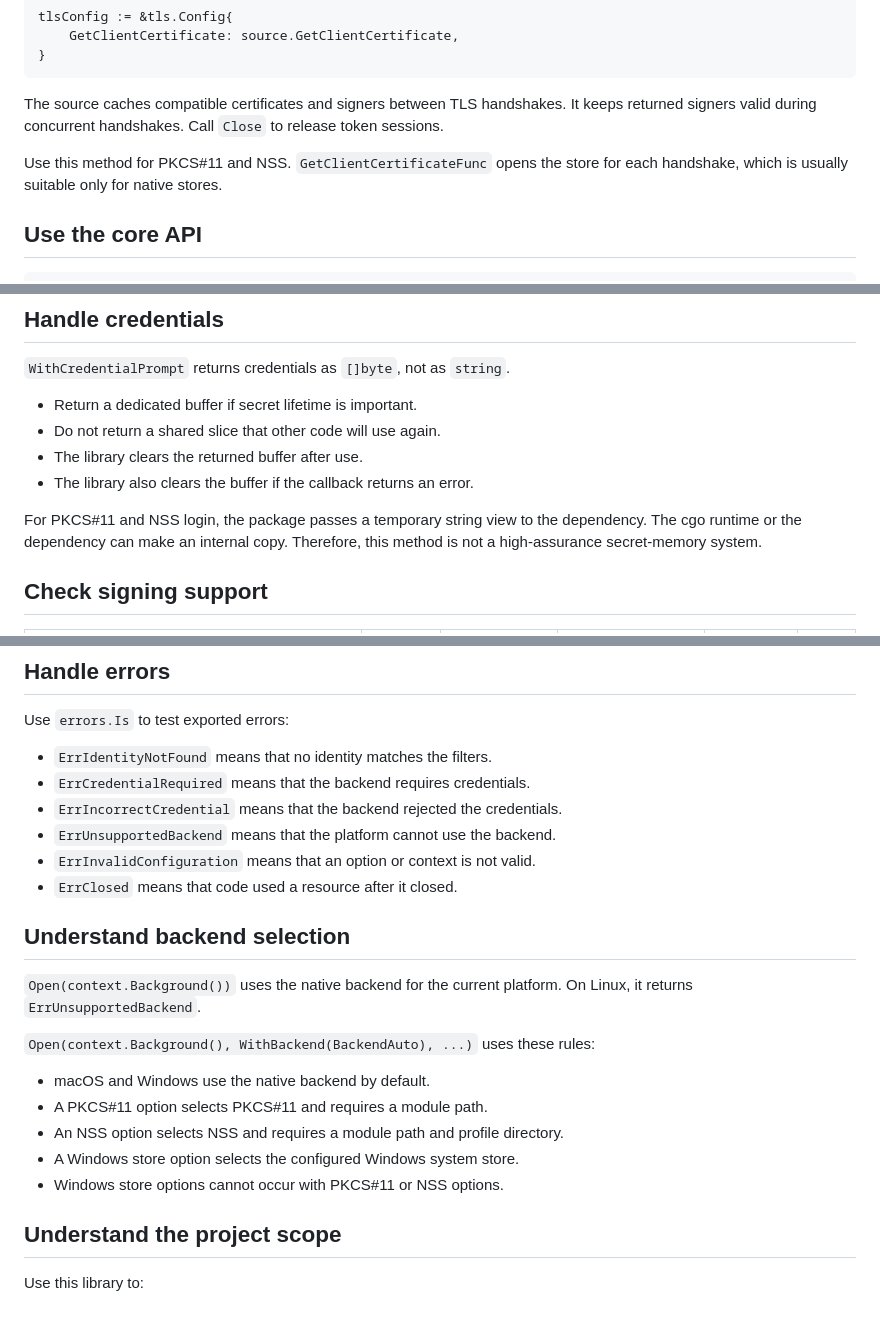
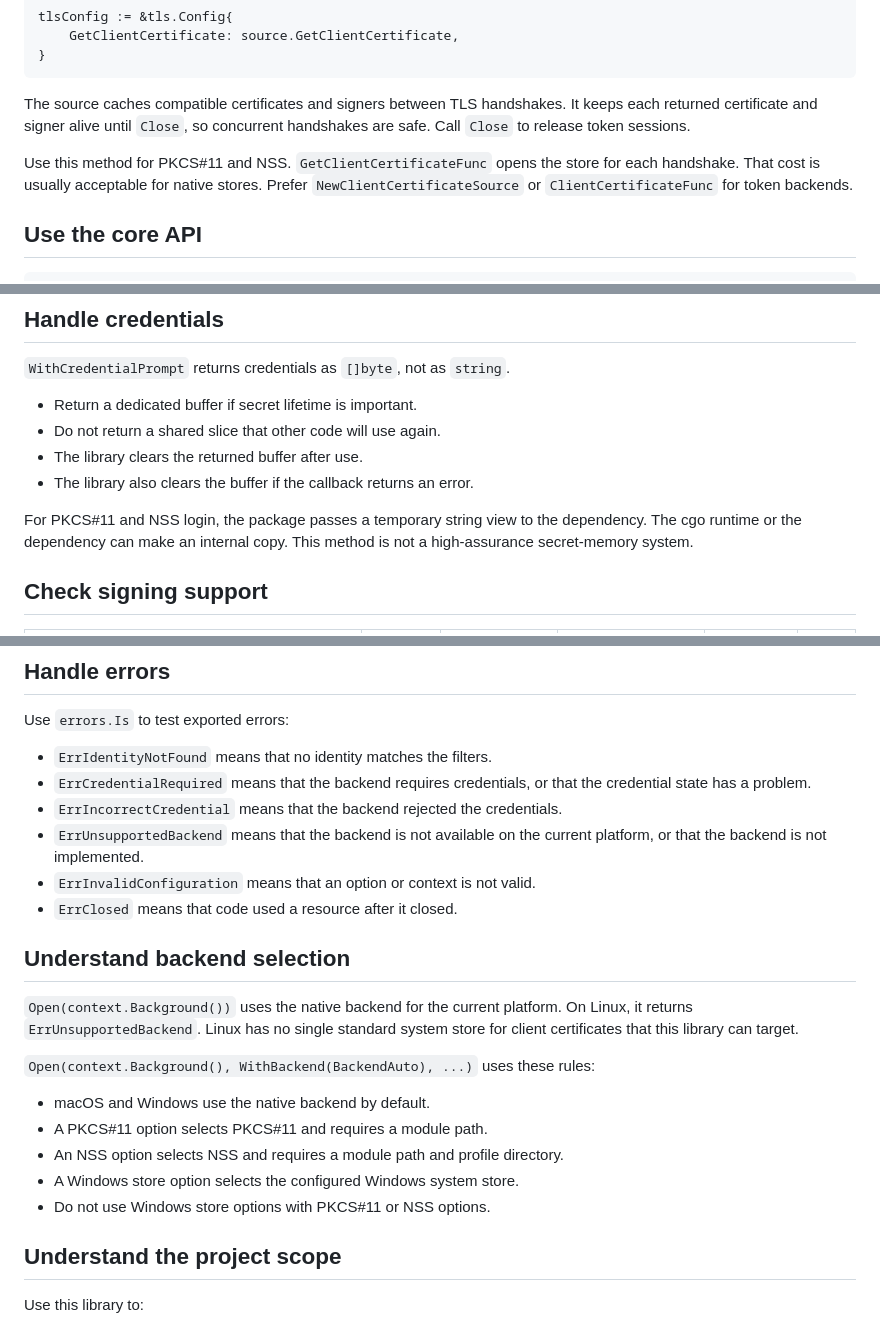
Before and after one commit to sukujgrg/go-certstore, a Markdown page: README.md, 3 parts joined by grey strips. Drawn GitHub-style.

````diff
--- a/README.md
+++ b/README.md
@@ -126,11 +127,12 @@ tlsConfig := &tls.Config{
 ```
 
 The source caches compatible certificates and signers between TLS handshakes.
-It keeps returned signers valid during concurrent handshakes. Call `Close` to
-release token sessions.
+It keeps each returned certificate and signer alive until `Close`, so
+concurrent handshakes are safe. Call `Close` to release token sessions.
 
 Use this method for PKCS#11 and NSS. `GetClientCertificateFunc` opens the store
-for each handshake, which is usually suitable only for native stores.
+for each handshake. That cost is usually acceptable for native stores. Prefer
+`NewClientCertificateSource` or `ClientCertificateFunc` for token backends.
 
 ## Use the core API
 
@@ -253,8 +258,8 @@ Use `IdentityCapabilityInfo` if the application must distinguish `no` from
 - The library also clears the buffer if the callback returns an error.
 
 For PKCS#11 and NSS login, the package passes a temporary string view to the
-dependency. The cgo runtime or the dependency can make an internal copy.
-Therefore, this method is not a high-assurance secret-memory system.
+dependency. The cgo runtime or the dependency can make an internal copy. This
+method is not a high-assurance secret-memory system.
 
 ## Check signing support
 
@@ -272,16 +277,19 @@ RSA-PSS requires a salt length that equals the hash length.
 Use `errors.Is` to test exported errors:
 
 - `ErrIdentityNotFound` means that no identity matches the filters.
-- `ErrCredentialRequired` means that the backend requires credentials.
+- `ErrCredentialRequired` means that the backend requires credentials, or that
+  the credential state has a problem.
 - `ErrIncorrectCredential` means that the backend rejected the credentials.
-- `ErrUnsupportedBackend` means that the platform cannot use the backend.
+- `ErrUnsupportedBackend` means that the backend is not available on the
+  current platform, or that the backend is not implemented.
 - `ErrInvalidConfiguration` means that an option or context is not valid.
 - `ErrClosed` means that code used a resource after it closed.
 
 ## Understand backend selection
 
 `Open(context.Background())` uses the native backend for the current platform.
-On Linux, it returns `ErrUnsupportedBackend`.
+On Linux, it returns `ErrUnsupportedBackend`. Linux has no single standard
+system store for client certificates that this library can target.
 
 `Open(context.Background(), WithBackend(BackendAuto), ...)` uses these rules:
 
@@ -289,7 +297,7 @@ On Linux, it returns `ErrUnsupportedBackend`.
 - A PKCS#11 option selects PKCS#11 and requires a module path.
 - An NSS option selects NSS and requires a module path and profile directory.
 - A Windows store option selects the configured Windows system store.
-- Windows store options cannot occur with PKCS#11 or NSS options.
+- Do not use Windows store options with PKCS#11 or NSS options.
 
 ## Understand the project scope
 
````
Also changed, not shown: other parts of README.md (+31 -21 lines).
